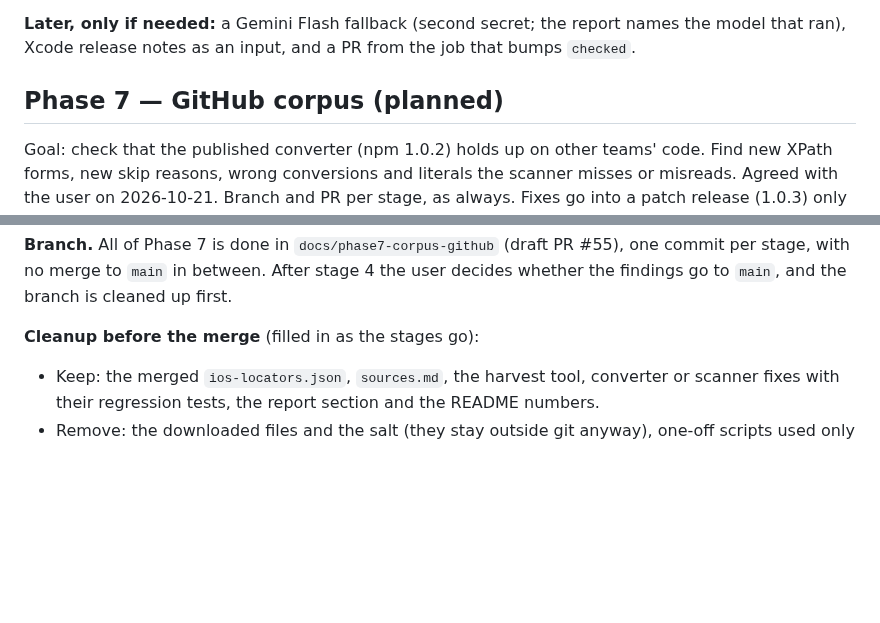
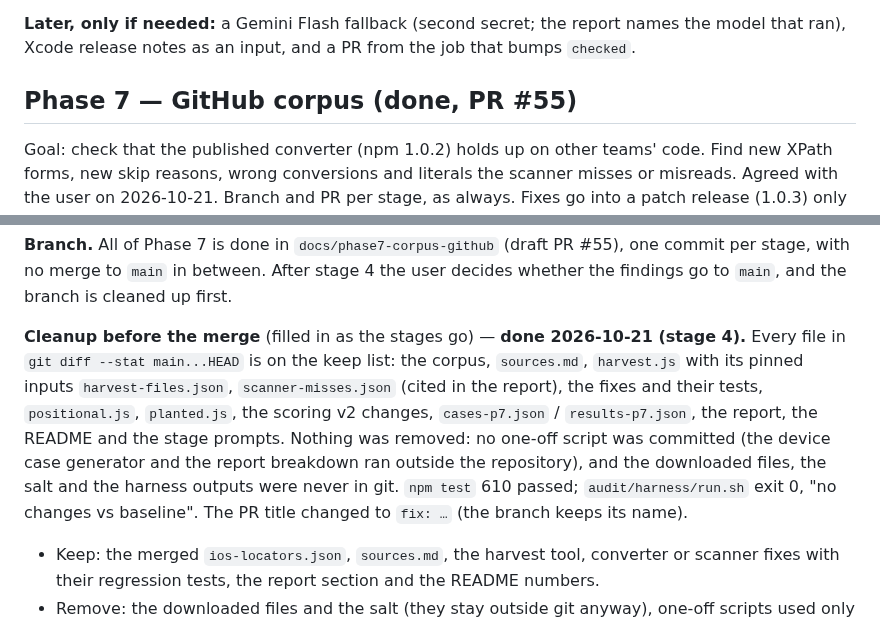
Before and after one commit to domovou69/xpath-to-class-chain, a Markdown page: audit/PLAN.md, 2 parts joined by grey strips. GitHub-like rendering; blank space fills up the shorter version.

Commit message:
chore: Phase 7 cleanup before the merge
Checked every file of the branch diff against the keep list in PLAN.md;
nothing to remove (no one-off script was committed, downloads, salt and
harness outputs were never in git). npm test 610 passed, harness exit 0,
no changes vs baseline. Cleanup list marked done.

Co-Authored-By: Claude Opus 5.5 <noreply@anthropic.com>

```diff
--- a/audit/PLAN.md
+++ b/audit/PLAN.md
@@ -259,7 +259,7 @@ Goal: once a month, find out whether a new Appium, appium-xcuitest-driver or Web
 
 **Later, only if needed:** a Gemini Flash fallback (second secret; the report names the model that ran), Xcode release notes as an input, and a PR from the job that bumps `checked`.
 
-## Phase 7 — GitHub corpus (planned)
+## Phase 7 — GitHub corpus (done, PR #55)
 
 Goal: check that the published converter (npm 1.0.2) holds up on other teams' code. Find new XPath forms, new skip reasons, wrong conversions and literals the scanner misses or misreads. Agreed with the user on 2026-10-21. Branch and PR per stage, as always. Fixes go into a patch release (1.0.3) only if something is found.
 
@@ -293,7 +293,7 @@ Total ≈2.5–3 h, about 30 % of one window. The cheap variant is stages 1–2
 
 **Branch.** All of Phase 7 is done in `docs/phase7-corpus-github` (draft PR #55), one commit per stage, with no merge to `main` in between. After stage 4 the user decides whether the findings go to `main`, and the branch is cleaned up first.
 
-**Cleanup before the merge** (filled in as the stages go):
+**Cleanup before the merge** (filled in as the stages go) — **done 2026-10-21 (stage 4).** Every file in `git diff --stat main...HEAD` is on the keep list: the corpus, `sources.md`, `harvest.js` with its pinned inputs `harvest-files.json`, `scanner-misses.json` (cited in the report), the fixes and their tests, `positional.js`, `planted.js`, the scoring v2 changes, `cases-p7.json` / `results-p7.json`, the report, the README and the stage prompts. Nothing was removed: no one-off script was committed (the device case generator and the report breakdown ran outside the repository), and the downloaded files, the salt and the harness outputs were never in git. `npm test` 610 passed; `audit/harness/run.sh` exit 0, "no changes vs baseline". The PR title changed to `fix: …` (the branch keeps its name).
 
 - Keep: the merged `ios-locators.json`, `sources.md`, the harvest tool, converter or scanner fixes with their regression tests, the report section and the README numbers.
 - Remove: the downloaded files and the salt (they stay outside git anyway), one-off scripts used only for this phase, intermediate harness outputs that `run.sh` regenerates, and device results for cases that were only spot checks.
```
